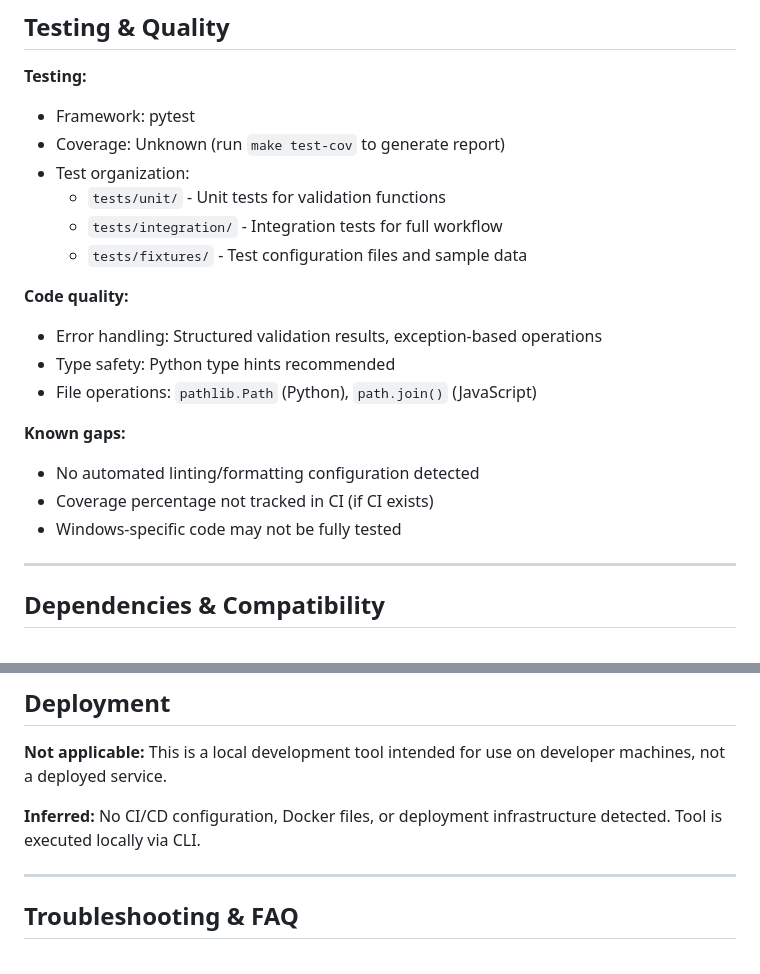
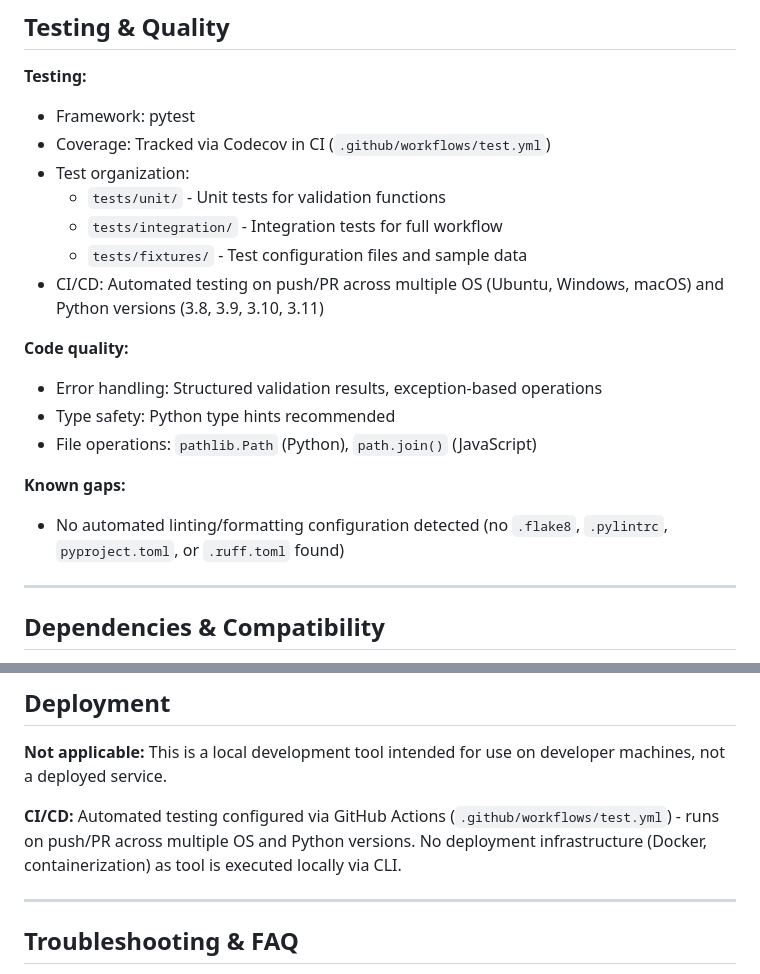
Before and after one commit to elirancv/DistroKid-Release-Packer, a Markdown page: README.md, 2 parts joined by grey strips. Drawn GitHub-style.

Commit message:
docs: fix inaccurate statements in README.md
- Corrected Testing section: coverage IS tracked via Codecov in CI
- Corrected Testing section: Windows IS tested (CI matrix includes windows-latest)
- Corrected Deployment section: CI/CD DOES exist for testing (GitHub Actions)
- Updated to reflect actual project state (evidence-based)
- Removed incorrect 'inferred' statements

```diff
--- a/README.md
+++ b/README.md
@@ -394,11 +394,12 @@ make test
 
 **Testing:**
 - Framework: pytest
-- Coverage: Unknown (run `make test-cov` to generate report)
+- Coverage: Tracked via Codecov in CI (`.github/workflows/test.yml`)
 - Test organization:
   - `tests/unit/` - Unit tests for validation functions
   - `tests/integration/` - Integration tests for full workflow
   - `tests/fixtures/` - Test configuration files and sample data
+- CI/CD: Automated testing on push/PR across multiple OS (Ubuntu, Windows, macOS) and Python versions (3.8, 3.9, 3.10, 3.11)
 
 **Code quality:**
 - Error handling: Structured validation results, exception-based operations
@@ -406,9 +407,7 @@ make test
 - File operations: `pathlib.Path` (Python), `path.join()` (JavaScript)
 
 **Known gaps:**
-- No automated linting/formatting configuration detected
-- Coverage percentage not tracked in CI (if CI exists)
-- Windows-specific code may not be fully tested
+- No automated linting/formatting configuration detected (no `.flake8`, `.pylintrc`, `pyproject.toml`, or `.ruff.toml` found)
 
 ---
 
@@ -468,7 +467,7 @@ make test
 
 **Not applicable:** This is a local development tool intended for use on developer machines, not a deployed service.
 
-**Inferred:** No CI/CD configuration, Docker files, or deployment infrastructure detected. Tool is executed locally via CLI.
+**CI/CD:** Automated testing configured via GitHub Actions (`.github/workflows/test.yml`) - runs on push/PR across multiple OS and Python versions. No deployment infrastructure (Docker, containerization) as tool is executed locally via CLI.
 
 ---
 
```
